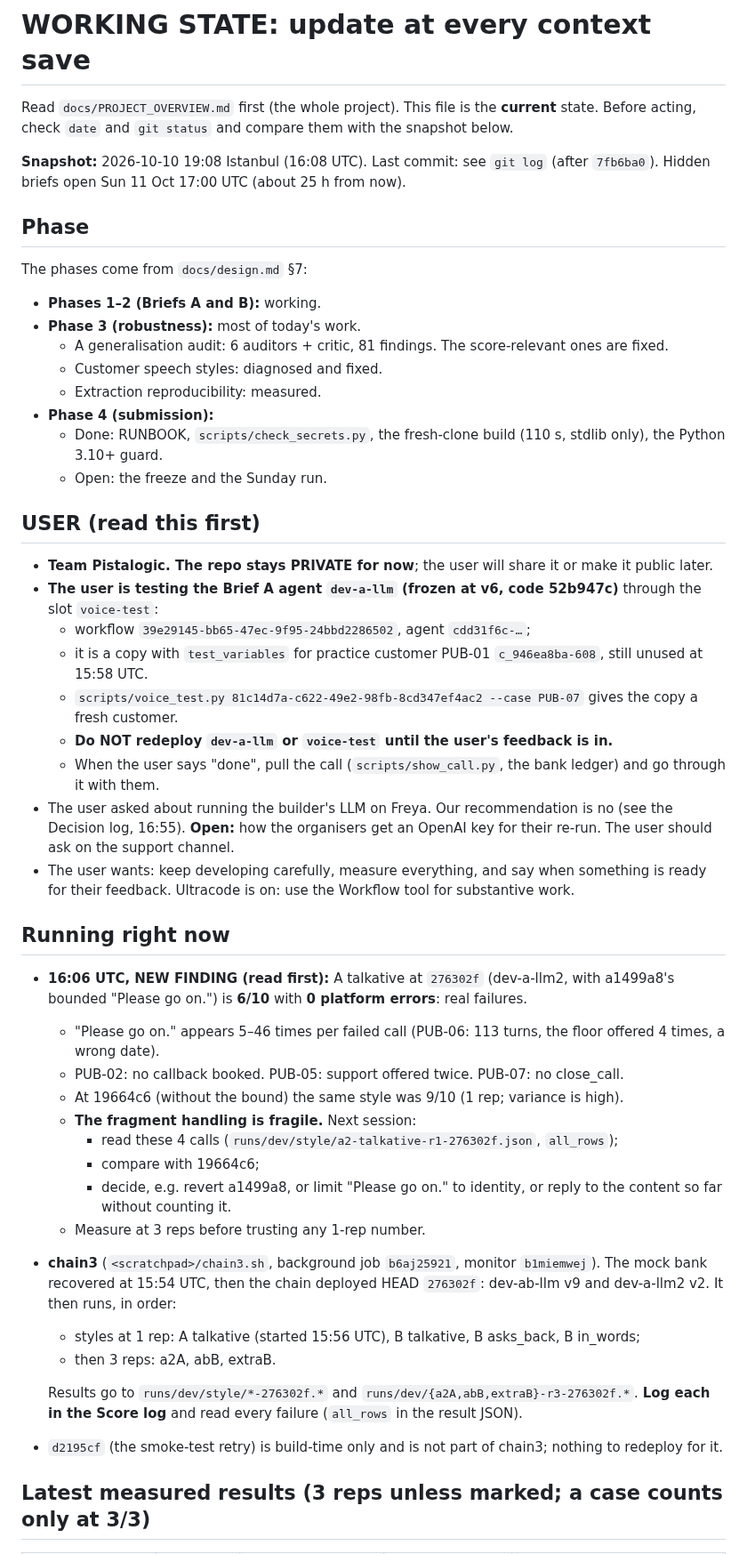
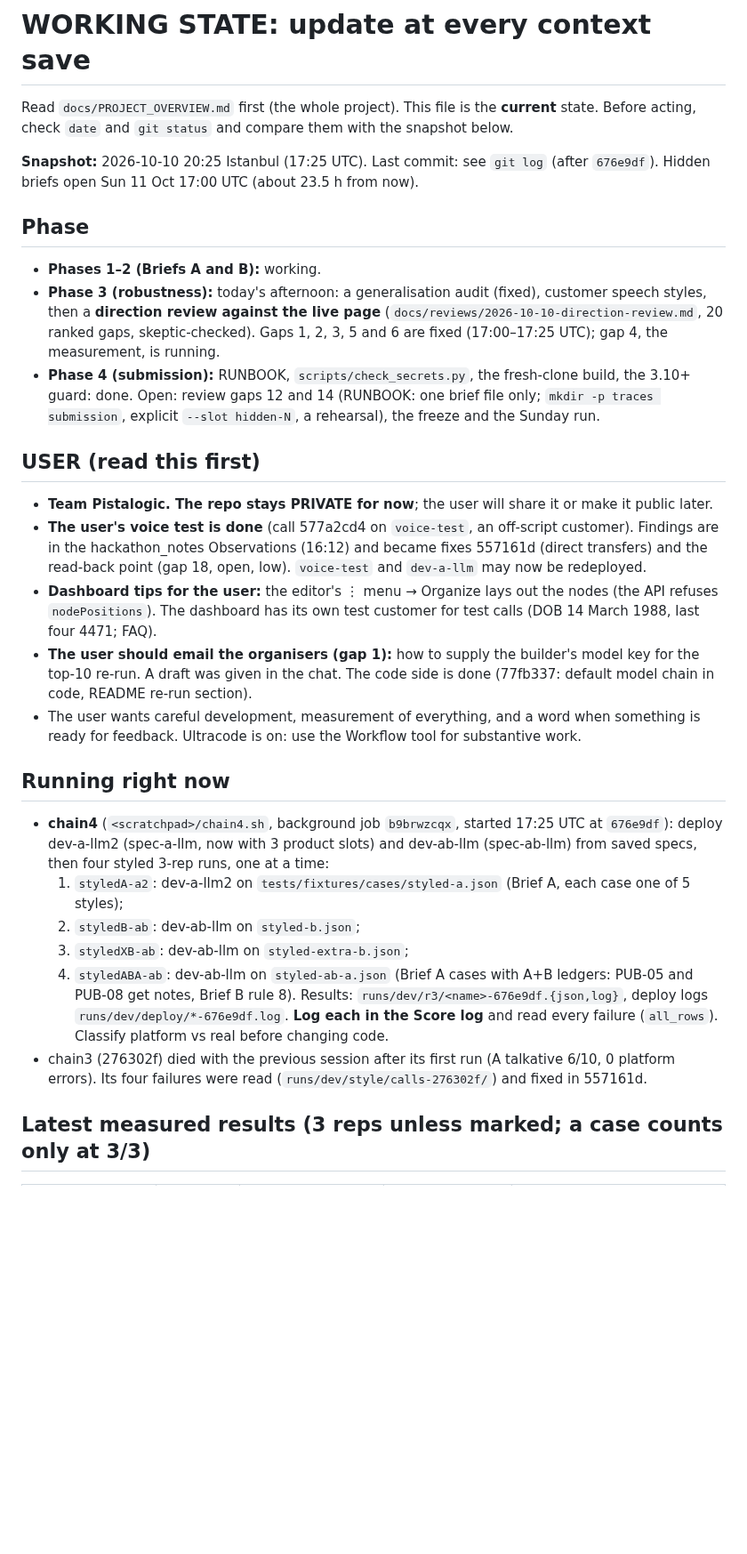
Before and after one commit to M4G1W0W/freya-build-the-builder, a Markdown page: docs/WORKING_STATE.md, the part around one of its changes. Shown at 89% size. GitHub-like rendering; blank space fills up the shorter version.

Commit message:
WORKING_STATE: direction-review fixes, chain4 running at 676e9df, next steps from the review
Co-Authored-By: Claude Opus 5.5 <noreply@anthropic.com>

```diff
--- a/docs/WORKING_STATE.md
+++ b/docs/WORKING_STATE.md
@@ -3,57 +3,46 @@
 Read `docs/PROJECT_OVERVIEW.md` first (the whole project). This file is the **current** state. Before acting, check
 `date` and `git status` and compare them with the snapshot below.
 
-**Snapshot:** 2026-10-10 19:08 Istanbul (16:08 UTC). Last commit: see `git log` (after `7fb6ba0`). Hidden briefs open
-Sun 11 Oct 17:00 UTC (about 25 h from now).
+**Snapshot:** 2026-10-10 20:25 Istanbul (17:25 UTC). Last commit: see `git log` (after `676e9df`). Hidden briefs open
+Sun 11 Oct 17:00 UTC (about 23.5 h from now).
 
 ## Phase
 
-The phases come from `docs/design.md` §7:
 - **Phases 1–2 (Briefs A and B):** working.
-- **Phase 3 (robustness):** most of today's work.
-  - A generalisation audit: 6 auditors + critic, 81 findings. The score-relevant ones are fixed.
-  - Customer speech styles: diagnosed and fixed.
-  - Extraction reproducibility: measured.
-- **Phase 4 (submission):**
-  - Done: RUNBOOK, `scripts/check_secrets.py`, the fresh-clone build (110 s, stdlib only), the Python 3.10+ guard.
-  - Open: the freeze and the Sunday run.
+- **Phase 3 (robustness):** today's afternoon: a generalisation audit (fixed), customer speech styles, then a
+  **direction review against the live page** (`docs/reviews/2026-10-10-direction-review.md`, 20 ranked gaps,
+  skeptic-checked). Gaps 1, 2, 3, 5 and 6 are fixed (17:00–17:25 UTC); gap 4, the measurement, is running.
+- **Phase 4 (submission):** RUNBOOK, `scripts/check_secrets.py`, the fresh-clone build, the 3.10+ guard: done. Open:
+  review gaps 12 and 14 (RUNBOOK: one brief file only; `mkdir -p traces submission`, explicit `--slot hidden-N`, a
+  rehearsal), the freeze and the Sunday run.
 
 ## USER (read this first)
 
 - **Team Pistalogic. The repo stays PRIVATE for now**; the user will share it or make it public later.
-- **The user is testing the Brief A agent `dev-a-llm` (frozen at v6, code 52b947c)** through the slot `voice-test`:
-  - workflow `39e29145-bb65-47ec-9f95-24bbd2286502`, agent `cdd31f6c-…`;
-  - it is a copy with `test_variables` for practice customer PUB-01 `c_946ea8ba-608`, still unused at 15:58 UTC.
-  - `scripts/voice_test.py 81c14d7a-c622-49e2-98fb-8cd347ef4ac2 --case PUB-07` gives the copy a fresh customer.
-  - **Do NOT redeploy `dev-a-llm` or `voice-test` until the user's feedback is in.**
-  - When the user says "done", pull the call (`scripts/show_call.py`, the bank ledger) and go through it with them.
-- The user asked about running the builder's LLM on Freya. Our recommendation is no (see the Decision log, 16:55).
-  **Open:** how the organisers get an OpenAI key for their re-run. The user should ask on the support channel.
-- The user wants: keep developing carefully, measure everything, and say when something is ready for their feedback.
+- **The user's voice test is done** (call 577a2cd4 on `voice-test`, an off-script customer). Findings are in the
+  hackathon_notes Observations (16:12) and became fixes 557161d (direct transfers) and the read-back point (gap 18,
+  open, low). `voice-test` and `dev-a-llm` may now be redeployed.
+- **Dashboard tips for the user:** the editor's ⋮ menu → Organize lays out the nodes (the API refuses
+  `nodePositions`). The dashboard has its own test customer for test calls (DOB 14 March 1988, last four 4471; FAQ).
+- **The user should email the organisers (gap 1):** how to supply the builder's model key for the top-10 re-run. A
+  draft was given in the chat. The code side is done (77fb337: default model chain in code, README re-run section).
+- The user wants careful development, measurement of everything, and a word when something is ready for feedback.
   Ultracode is on: use the Workflow tool for substantive work.
 
 ## Running right now
 
-- **16:06 UTC, NEW FINDING (read first):** A talkative at `276302f` (dev-a-llm2, with a1499a8's bounded "Please go
-  on.") is **6/10** with **0 platform errors**: real failures.
-  - "Please go on." appears 5–46 times per failed call (PUB-06: 113 turns, the floor offered 4 times, a wrong date).
-  - PUB-02: no callback booked. PUB-05: support offered twice. PUB-07: no close_call.
-  - At 19664c6 (without the bound) the same style was 9/10 (1 rep; variance is high).
-  - **The fragment handling is fragile.** Next session:
-    - read these 4 calls (`runs/dev/style/a2-talkative-r1-276302f.json`, `all_rows`);
-    - compare with 19664c6;
-    - decide, e.g. revert a1499a8, or limit "Please go on." to identity, or reply to the content so far without
-      counting it.
-  - Measure at 3 reps before trusting any 1-rep number.
-
-- **chain3** (`<scratchpad>/chain3.sh`, background job `b6aj25921`, monitor `b1miemwej`). The mock bank recovered at
-  15:54 UTC, then the chain deployed HEAD `276302f`: dev-ab-llm v9 and dev-a-llm2 v2. It then runs, in order:
-  - styles at 1 rep: A talkative (started 15:56 UTC), B talkative, B asks_back, B in_words;
-  - then 3 reps: a2A, abB, extraB.
-
-  Results go to `runs/dev/style/*-276302f.*` and `runs/dev/{a2A,abB,extraB}-r3-276302f.*`. **Log each in the Score
-  log** and read every failure (`all_rows` in the result JSON).
-- `d2195cf` (the smoke-test retry) is build-time only and is not part of chain3; nothing to redeploy for it.
+- **chain4** (`<scratchpad>/chain4.sh`, background job `b9brwzcqx`, started 17:25 UTC at `676e9df`):
+  deploy dev-a-llm2 (spec-a-llm, now with 3 product slots) and dev-ab-llm (spec-ab-llm) from saved specs, then
+  four styled 3-rep runs, one at a time:
+  1. `styledA-a2`: dev-a-llm2 on `tests/fixtures/cases/styled-a.json` (Brief A, each case one of 5 styles);
+  2. `styledB-ab`: dev-ab-llm on `styled-b.json`;
+  3. `styledXB-ab`: dev-ab-llm on `styled-extra-b.json`;
+  4. `styledABA-ab`: dev-ab-llm on `styled-ab-a.json` (Brief A cases with A+B ledgers: PUB-05 and PUB-08 get notes,
+     Brief B rule 8).
+  Results: `runs/dev/r3/<name>-676e9df.{json,log}`, deploy logs `runs/dev/deploy/*-676e9df.log`. **Log each in the
+  Score log** and read every failure (`all_rows`). Classify platform vs real before changing code.
+- chain3 (276302f) died with the previous session after its first run (A talkative 6/10, 0 platform errors). Its
+  four failures were read (`runs/dev/style/calls-276302f/`) and fixed in 557161d.
 
 ## Latest measured results (3 reps unless marked; a case counts only at 3/3)
 
```
Also changed, not shown: other parts of docs/WORKING_STATE.md (+33 -17 lines).
